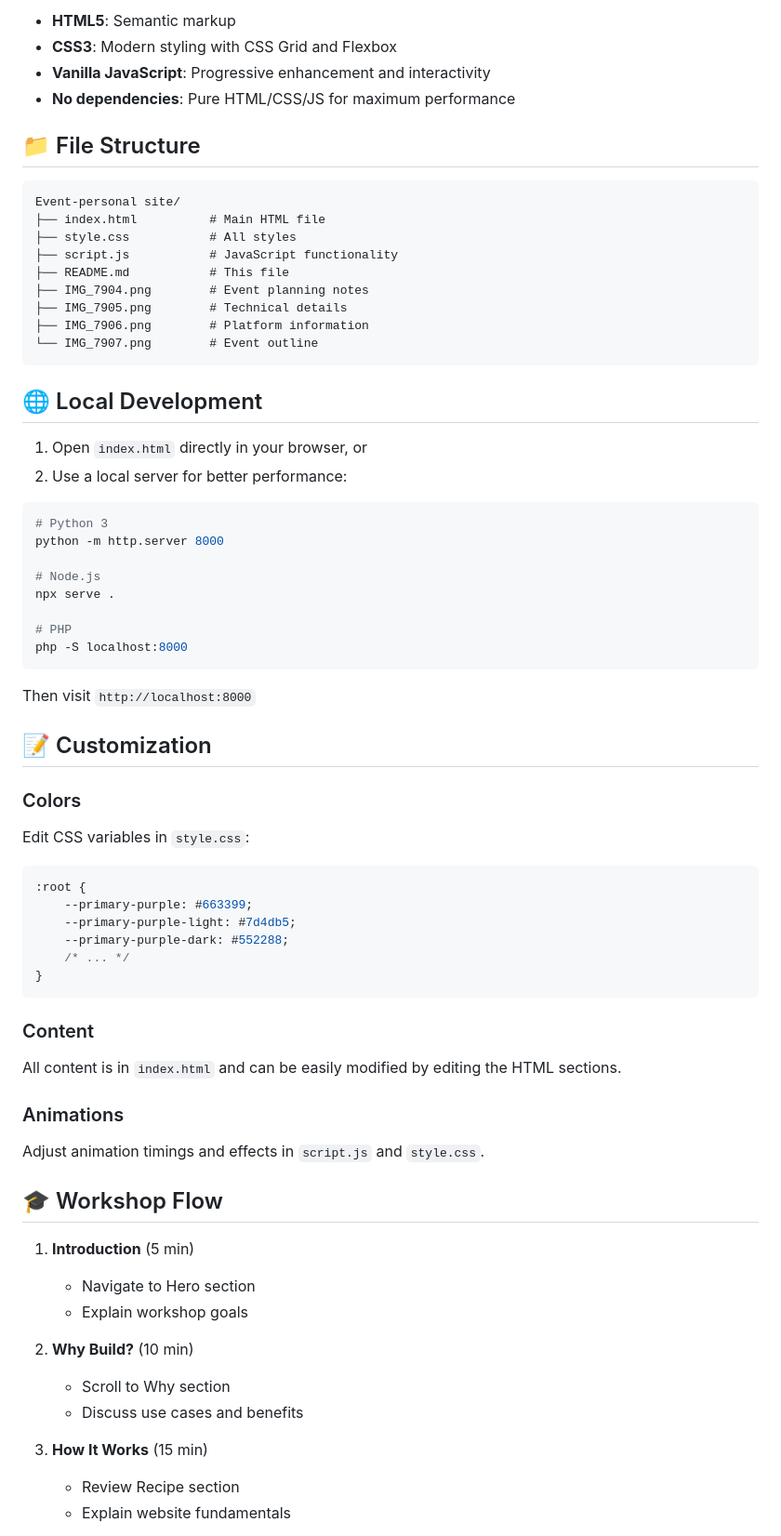
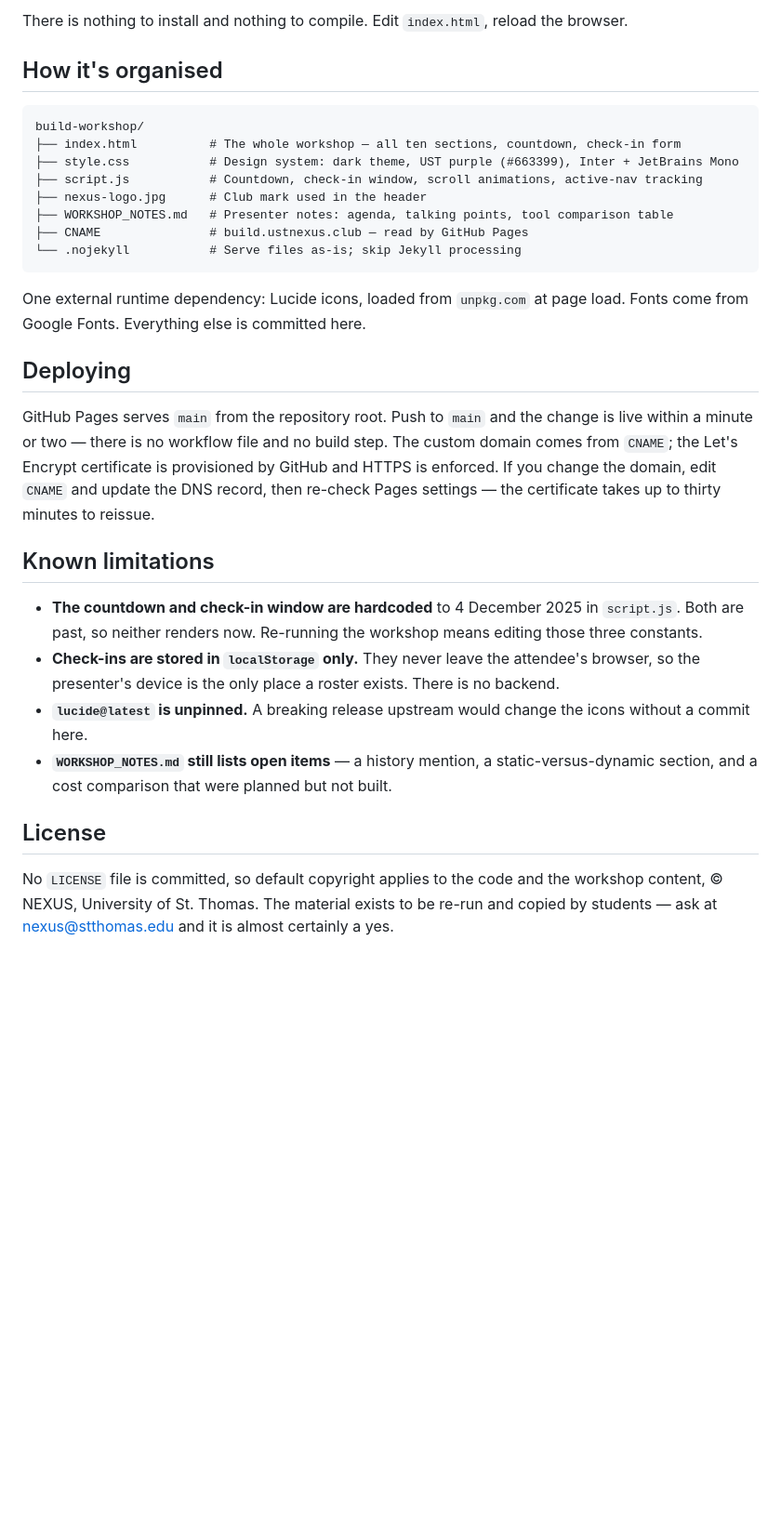
Before and after one commit to NEXUS-UST/build-workshop, a Markdown page: README.md, the part around one of its changes. Shown at 93% size. Rendered like a GitHub page; blank space fills up the shorter version.

````diff
--- a/README.md
+++ b/README.md
@@ -67,71 +57,43 @@ The website follows NEXUS's brand guidelines:
 
-- **HTML5**: Semantic markup
-- **CSS3**: Modern styling with CSS Grid and Flexbox
-- **Vanilla JavaScript**: Progressive enhancement and interactivity
-- **No dependencies**: Pure HTML/CSS/JS for maximum performance
+There is nothing to install and nothing to compile. Edit `index.html`, reload the browser.
 
-## 📁 File Structure
+## How it's organised
 
 ```
-Event-personal site/
-├── index.html          # Main HTML file
-├── style.css           # All styles
-├── script.js           # JavaScript functionality
-├── README.md           # This file
-├── IMG_7904.png        # Event planning notes
-├── IMG_7905.png        # Technical details
-├── IMG_7906.png        # Platform information
-└── IMG_7907.png        # Event outline
+build-workshop/
+├── index.html          # The whole workshop — all ten sections, countdown, check-in form
+├── style.css           # Design system: dark theme, UST purple (#663399), Inter + JetBrains Mono
+├── script.js           # Countdown, check-in window, scroll animations, active-nav tracking
+├── nexus-logo.jpg      # Club mark used in the header
+├── WORKSHOP_NOTES.md   # Presenter notes: agenda, talking points, tool comparison table
+├── CNAME               # build.ustnexus.club — read by GitHub Pages
+└── .nojekyll           # Serve files as-is; skip Jekyll processing
 ```
 
-## 🌐 Local Development
+One external runtime dependency: Lucide icons, loaded from `unpkg.com` at page load. Fonts come from
+Google Fonts. Everything else is committed here.
 
-1. Open `index.html` directly in your browser, or
-2. Use a local server for better performance:
+## Deploying
 
-```bash
-# Python 3
-python -m http.server 8000
+GitHub Pages serves `main` from the repository root. Push to `main` and the change is live within a
+minute or two — there is no workflow file and no build step. The custom domain comes from `CNAME`;
+the Let's Encrypt certificate is provisioned by GitHub and HTTPS is enforced. If you change the
+domain, edit `CNAME` and update the DNS record, then re-check Pages settings — the certificate takes
+up to thirty minutes to reissue.
 
-# Node.js
-npx serve .
+## Known limitations
 
-# PHP
-php -S localhost:8000
-```
+- **The countdown and check-in window are hardcoded** to 4 December 2025 in `script.js`. Both are past,
+  so neither renders now. Re-running the workshop means editing those three constants.
+- **Check-ins are stored in `localStorage` only.** They never leave the attendee's browser, so the
+  presenter's device is the only place a roster exists. There is no backend.
+- **`lucide@latest` is unpinned.** A breaking release upstream would change the icons without a commit here.
+- **`WORKSHOP_NOTES.md` still lists open items** — a history mention, a static-versus-dynamic section,
+  and a cost comparison that were planned but not built.
 
-Then visit `http://localhost:8000`
+## License
 
-## 📝 Customization
+No `LICENSE` file is committed, so default copyright applies to the code and the workshop content,
+© NEXUS, University of St. Thomas. The material exists to be re-run and copied by students — ask at
+[nexus@stthomas.edu](mailto:nexus@stthomas.edu) and it is almost certainly a yes.
 
-### Colors
-Edit CSS variables in `style.css`:
-```css
-:root {
-    --primary-purple: #663399;
-    --primary-purple-light: #7d4db5;
-    --primary-purple-dark: #552288;
-    /* ... */
-}
-```
-
-### Content
-All content is in `index.html` and can be easily modified by editing the HTML sections.
-
-### Animations
-Adjust animation timings and effects in `script.js` and `style.css`.
-
-## 🎓 Workshop Flow
-
-1. **Introduction** (5 min)
-   - Navigate to Hero section
-   - Explain workshop goals
-
-2. **Why Build?** (10 min)
-   - Scroll to Why section
-   - Discuss use cases and benefits
-
-3. **How It Works** (15 min)
-   - Review Recipe section
-   - Explain website fundamentals
-
````
Also changed, not shown: other parts of README.md (+42 -93 lines).
